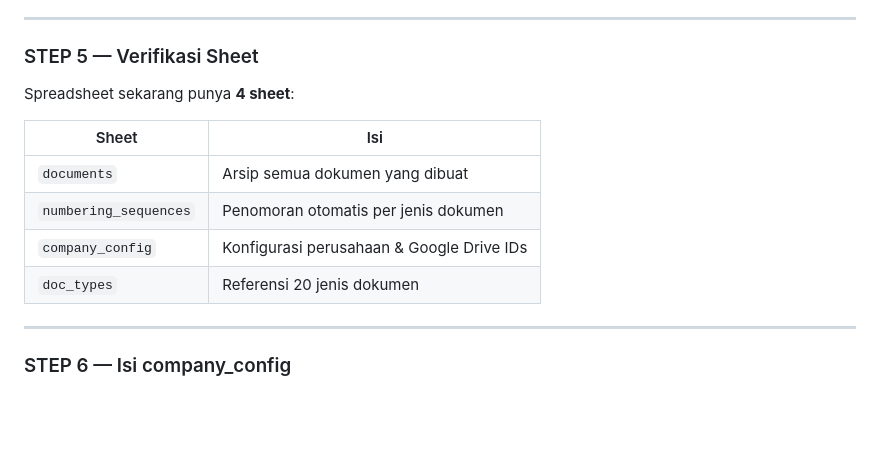
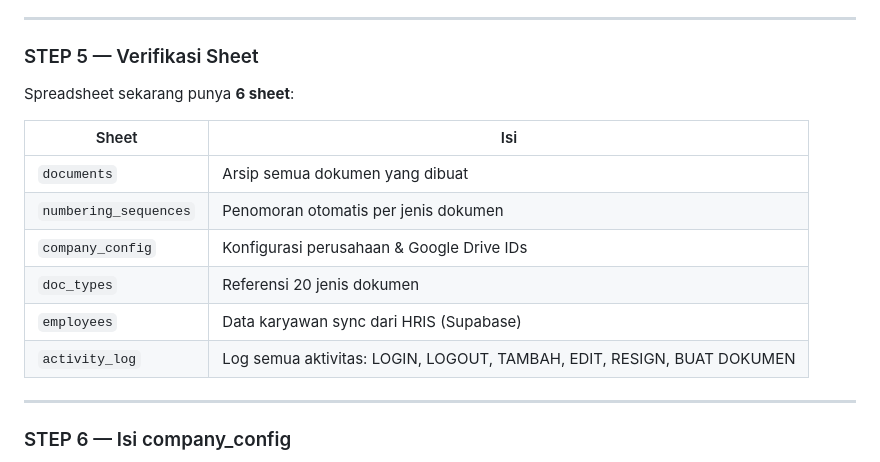
Before and after one commit to menala-Tech/rifim-os, a Markdown page: docs/05-Database/GoogleSheetsSetup.md, the part around the change. Rendered like a GitHub page; blank space fills up the shorter version.

```diff
--- a/docs/05-Database/GoogleSheetsSetup.md
+++ b/docs/05-Database/GoogleSheetsSetup.md
@@ -44,7 +44,7 @@
 
 ### STEP 5 — Verifikasi Sheet
 
-Spreadsheet sekarang punya **4 sheet**:
+Spreadsheet sekarang punya **6 sheet**:
 
 | Sheet | Isi |
 |---|---|
@@ -52,6 +52,8 @@ Spreadsheet sekarang punya **4 sheet**:
 | `numbering_sequences` | Penomoran otomatis per jenis dokumen |
 | `company_config` | Konfigurasi perusahaan & Google Drive IDs |
 | `doc_types` | Referensi 20 jenis dokumen |
+| `employees` | Data karyawan sync dari HRIS (Supabase) |
+| `activity_log` | Log semua aktivitas: LOGIN, LOGOUT, TAMBAH, EDIT, RESIGN, BUAT DOKUMEN |
 
 ---
 
```
Also changed, not shown: docs/11-Deployment/GAS-Deployment.md (added, +108 -0 lines), docs/STATUS.md (added, +95 -0 lines).
